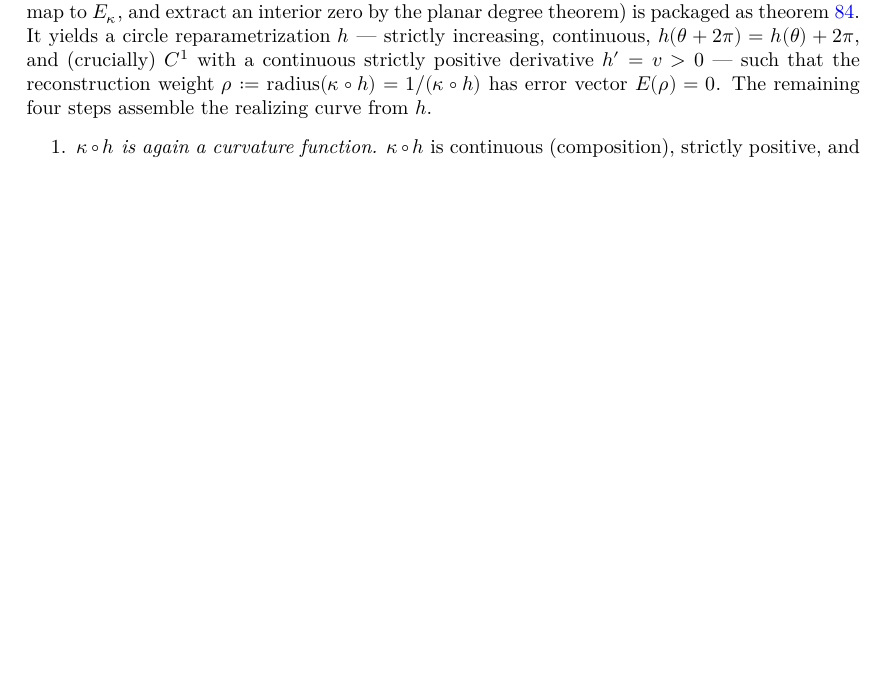
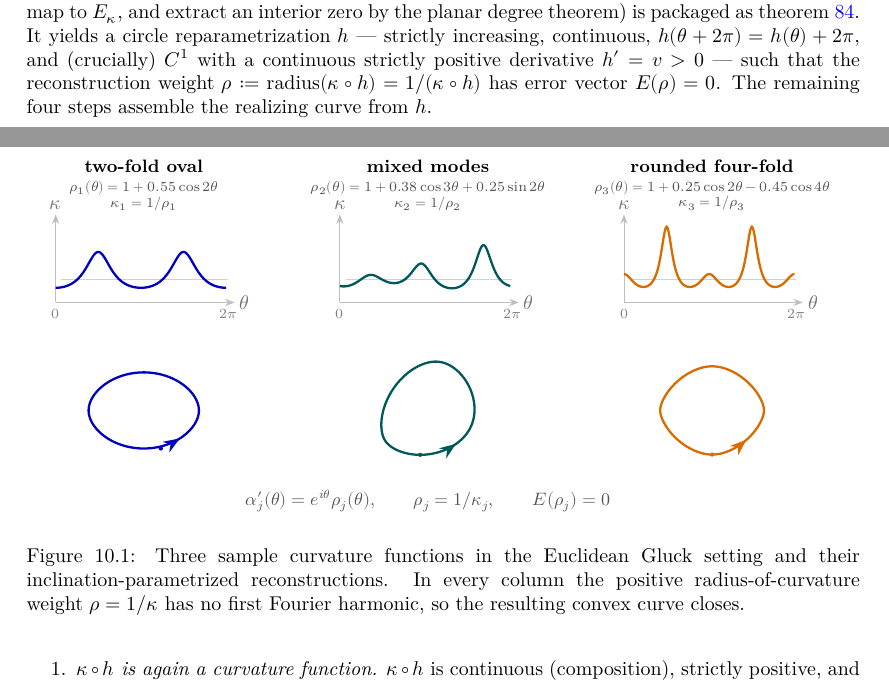
Before and after one commit to kejace/gluck, a LaTeX thesis (blueprint/src/print.tex, which reads blueprint/src/chapters/Gluck_FourVertex.tex, blueprint/src/figures/euclidean-gluck-reconstructions.tikz, blueprint/src/figures/generated/figure-params.tex): part of page 33 of 117 before the commit and two parts of pages 33 and 34 of 117 after it, the two joined at a grey line, cut so that both start at the same text, the shorter picture padded with empty space. Compiled offline with XeLaTeX.

Commit message:
feat(blueprint): illustrate Euclidean reconstructions

```diff
--- a/blueprint/src/chapters/Gluck_FourVertex.tex
+++ b/blueprint/src/chapters/Gluck_FourVertex.tex
@@ -36,6 +36,16 @@ We assemble the pieces into Gluck's converse for strictly positive curvature.
   this conclusion specialises back to $\kappa_\gamma = \kappa > 0$ via the bridge
   \cref{lem:realizes_curvature_signedCurvature}.
 \end{theorem}
+
+\gluckfigure{euclidean-gluck-reconstructions}
+  {Three sample curvature functions in the Euclidean Gluck setting and their
+   inclination-parametrized reconstructions. In every column the positive
+   radius-of-curvature weight $\rho=1/\kappa$ has no first Fourier harmonic, so
+   the resulting convex curve closes.}
+  {Three columns pair graphs of positive periodic curvature functions with their
+   reconstructed plane curves: an oval, an asymmetric mixed-mode curve, and a
+   rounded four-fold curve. Arrows show the counterclockwise orientation.}
+  {fig:euclidean_gluck_reconstructions}
 
 % SOURCE: [DeTurck-Gluck], §4-6, pp. 9-13 (read from references/deturck-gluck-fourvertex.txt)
 % SOURCE QUOTE PROOF: "We use a winding number argument in the group of
--- /dev/null
+++ b/blueprint/src/figures/euclidean-gluck-reconstructions.tikz
@@ -0,0 +1,82 @@
+\begin{tikzpicture}[
+  >=Stealth,
+  curve/.style={line width=1.15pt},
+  tangent arrow/.style={
+    postaction={decorate},
+    decoration={markings,mark=at position .13 with {\arrow{Stealth}}}}
+]
+  \def\graphaxes{%
+    \draw[black!25, ->] (0,0) -- (3.15,0) node[right=-1pt, text=black!55] {$\theta$};
+    \draw[black!25, ->] (0,0) -- (0,1.55) node[above=-1pt, text=black!55] {$\kappa$};
+    \draw[black!18] (0.1,0.4) -- (3.03,0.4);
+    \node[font=\scriptsize, text=black!50, below] at (0,0) {$0$};
+    \node[font=\scriptsize, text=black!50, below] at (3.03,0) {$2\pi$};
+  }
+
+  % Oval: rho = 1 + a cos(2 theta).
+  \begin{scope}
+    \pgfmathsetmacro{\a}{\GluckOvalCosTwo}
+    \node[font=\small\bfseries] at (1.55,5.55) {two-fold oval};
+    \node[font=\scriptsize, text=black!68, align=center] at (1.55,5.03)
+      {$\rho_1(\theta)=1+0.55\cos2\theta$\\$\kappa_1=1/\rho_1$};
+    \begin{scope}[yshift=3.15cm]
+      \graphaxes
+      \draw[curve, blue!75!black, variable=\t, domain=0:360, samples=181]
+        plot ({\t/120},{0.4/(1+\a*cos(2*\t))});
+    \end{scope}
+    \begin{scope}[shift={(1.55,1.25)}, scale=.82]
+      \draw[curve, blue!75!black, tangent arrow, variable=\t, domain=0:360, samples=241]
+        plot ({sin(\t)+\a/2*(sin(\t)+sin(3*\t)/3)},
+              {-cos(\t)+\a/2*(cos(\t)-cos(3*\t)/3)});
+      \fill[blue!75!black] ({\a/2*(1+1/3)}, {-1+\a/2*(1-1/3)}) circle (1.3pt);
+    \end{scope}
+  \end{scope}
+
+  % Asymmetric example: rho = 1 + a cos(3 theta) + b sin(2 theta).
+  \begin{scope}[xshift=5.0cm]
+    \pgfmathsetmacro{\a}{\GluckMixedCosThree}
+    \pgfmathsetmacro{\b}{\GluckMixedSinTwo}
+    \node[font=\small\bfseries] at (1.55,5.55) {mixed modes};
+    \node[font=\scriptsize, text=black!68, align=center] at (1.55,5.03)
+      {$\rho_2(\theta)=1+0.38\cos3\theta+0.25\sin2\theta$\\$\kappa_2=1/\rho_2$};
+    \begin{scope}[yshift=3.15cm]
+      \graphaxes
+      \draw[curve, teal!70!black, variable=\t, domain=0:360, samples=181]
+        plot ({\t/120},{0.4/(1+\a*cos(3*\t)+\b*sin(2*\t))});
+    \end{scope}
+    \begin{scope}[shift={(1.55,1.25)}, scale=.82]
+      \draw[curve, teal!70!black, tangent arrow, variable=\t, domain=0:360, samples=241]
+        plot ({sin(\t)+\a/2*(sin(2*\t)/2+sin(4*\t)/4)
+                    -\b/2*(cos(3*\t)/3+cos(\t))},
+              {-cos(\t)+\a/2*(cos(2*\t)/2-cos(4*\t)/4)
+                    +\b/2*(sin(\t)-sin(3*\t)/3)});
+      \fill[teal!70!black] ({-2*\b/3}, {-1+\a/8}) circle (1.3pt);
+    \end{scope}
+  \end{scope}
+
+  % Four-fold example: rho = 1 + a cos(2 theta) + b cos(4 theta).
+  \begin{scope}[xshift=10.0cm]
+    \pgfmathsetmacro{\a}{\GluckFourfoldCosTwo}
+    \pgfmathsetmacro{\b}{\GluckFourfoldCosFour}
+    \node[font=\small\bfseries] at (1.55,5.55) {rounded four-fold};
+    \node[font=\scriptsize, text=black!68, align=center] at (1.55,5.03)
+      {$\rho_3(\theta)=1+0.25\cos2\theta-0.45\cos4\theta$\\$\kappa_3=1/\rho_3$};
+    \begin{scope}[yshift=3.15cm]
+      \graphaxes
+      \draw[curve, orange!85!black, variable=\t, domain=0:360, samples=181]
+        plot ({\t/120},{0.4/(1+\a*cos(2*\t)+\b*cos(4*\t))});
+    \end{scope}
+    \begin{scope}[shift={(1.55,1.25)}, scale=.82]
+      \draw[curve, orange!85!black, tangent arrow, variable=\t, domain=0:360, samples=241]
+        plot ({sin(\t)+\a/2*(sin(\t)+sin(3*\t)/3)
+                    +\b/2*(sin(3*\t)/3+sin(5*\t)/5)},
+              {-cos(\t)+\a/2*(cos(\t)-cos(3*\t)/3)
+                    +\b/2*(cos(3*\t)/3-cos(5*\t)/5)});
+      \fill[orange!85!black] (0,{-1+\a/3+\b/15}) circle (1.3pt);
+    \end{scope}
+  \end{scope}
+
+  \node[font=\small, text=black!68] at (6.55,-.35)
+    {$\alpha_j'(\theta)=e^{i\theta}\rho_j(\theta),\qquad
+      \rho_j=1/\kappa_j,\qquad E(\rho_j)=0$};
+\end{tikzpicture}
--- a/blueprint/src/figures/generated/figure-params.tex
+++ b/blueprint/src/figures/generated/figure-params.tex
@@ -1,6 +1,11 @@
 % Generated by `lake exe gluckFigures`; do not edit.
 \def\EuclideanOpenA{0.25}
 \def\EuclideanB{0.1666666667}
+\def\GluckOvalCosTwo{0.55}
+\def\GluckMixedCosThree{0.38}
+\def\GluckMixedSinTwo{0.25}
+\def\GluckFourfoldCosTwo{0.25}
+\def\GluckFourfoldCosFour{-0.45}
 \def\SphereRadius{0.5}
 \def\SphereCurvature{0.75}
 \def\HyperbolicCOne{2}
```
Also changed, not shown: blueprint/src/figures/standalone/euclidean-gluck-reconstructions.tex (added, +7 -0 lines), blueprint/src/illustrations.tex (+7 -0 lines), blueprint/src/figures/generated/euclidean-closure.svg, blueprint/src/figures/generated/euclidean-gluck-reconstructions.svg (added), blueprint/src/figures/generated/hyperbolic-escape.svg, blueprint/src/figures/generated/sphere-stereographic.svg, 5 other files.
